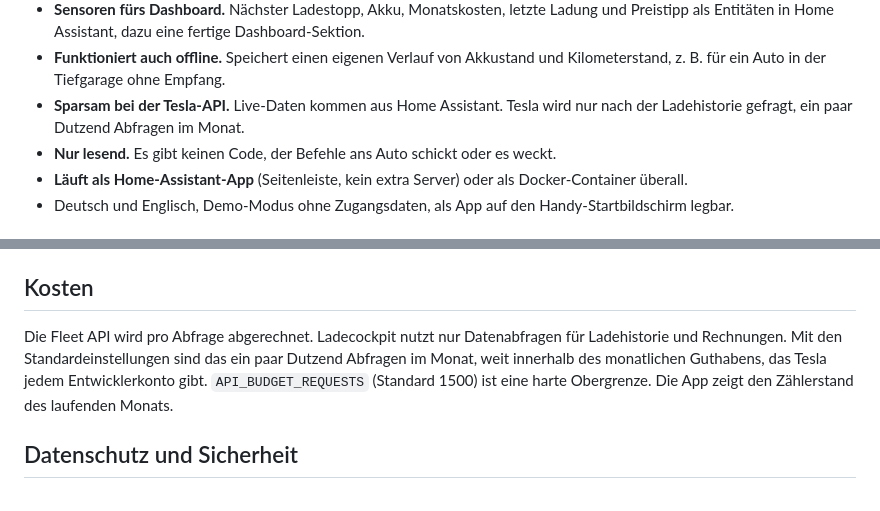
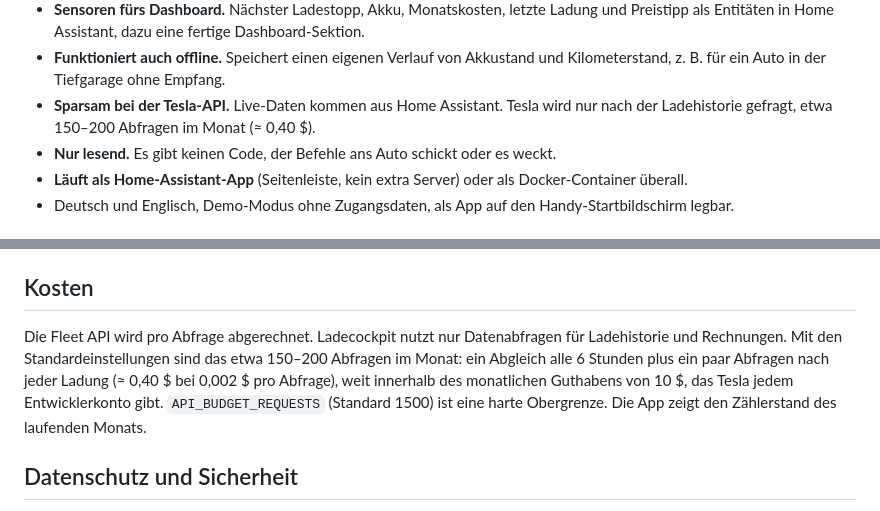
Before and after one commit to uekala/ladecockpit, a Markdown page: README.de.md, 2 parts joined by grey strips. GitHub-like rendering.

Commit message:
README: realistic number of Tesla API requests per month
Co-Authored-By: Claude Opus 5.5 <noreply@anthropic.com>
Claude-Session: https://claude.ai/code/session_01LVsz6BAgvcxKW7vr4erLKZ

```diff
--- a/README.de.md
+++ b/README.de.md
@@ -28,7 +28,7 @@ Viele Home-Assistant-Setups schätzen die Supercharger-Kosten aus den kWh des Au
 - **Problem-Meldung.** Benachrichtigung in Home Assistant, wenn die Tesla-Anmeldung abläuft oder der Abgleich wiederholt fehlschlägt.
 - **Sensoren fürs Dashboard.** Nächster Ladestopp, Akku, Monatskosten, letzte Ladung und Preistipp als Entitäten in Home Assistant, dazu eine fertige Dashboard-Sektion.
 - **Funktioniert auch offline.** Speichert einen eigenen Verlauf von Akkustand und Kilometerstand, z. B. für ein Auto in der Tiefgarage ohne Empfang.
-- **Sparsam bei der Tesla-API.** Live-Daten kommen aus Home Assistant. Tesla wird nur nach der Ladehistorie gefragt, ein paar Dutzend Abfragen im Monat.
+- **Sparsam bei der Tesla-API.** Live-Daten kommen aus Home Assistant. Tesla wird nur nach der Ladehistorie gefragt, etwa 150–200 Abfragen im Monat (≈ 0,40 $).
 - **Nur lesend.** Es gibt keinen Code, der Befehle ans Auto schickt oder es weckt.
 - **Läuft als Home-Assistant-App** (Seitenleiste, kein extra Server) oder als Docker-Container überall.
 - Deutsch und Englisch, Demo-Modus ohne Zugangsdaten, als App auf den Handy-Startbildschirm legbar.
@@ -177,7 +177,7 @@ Wird eine MultiPass-Ladung als Supercharger angezeigt (oder umgekehrt), bitte ei
 
 ## Kosten
 
-Die Fleet API wird pro Abfrage abgerechnet. Ladecockpit nutzt nur Datenabfragen für Ladehistorie und Rechnungen. Mit den Standardeinstellungen sind das ein paar Dutzend Abfragen im Monat, weit innerhalb des monatlichen Guthabens, das Tesla jedem Entwicklerkonto gibt. `API_BUDGET_REQUESTS` (Standard 1500) ist eine harte Obergrenze. Die App zeigt den Zählerstand des laufenden Monats.
+Die Fleet API wird pro Abfrage abgerechnet. Ladecockpit nutzt nur Datenabfragen für Ladehistorie und Rechnungen. Mit den Standardeinstellungen sind das etwa 150–200 Abfragen im Monat: ein Abgleich alle 6 Stunden plus ein paar Abfragen nach jeder Ladung (≈ 0,40 $ bei 0,002 $ pro Abfrage), weit innerhalb des monatlichen Guthabens von 10 $, das Tesla jedem Entwicklerkonto gibt. `API_BUDGET_REQUESTS` (Standard 1500) ist eine harte Obergrenze. Die App zeigt den Zählerstand des laufenden Monats.
 
 ## Datenschutz und Sicherheit
 
```
Also changed, not shown: README.md (+2 -2 lines).
